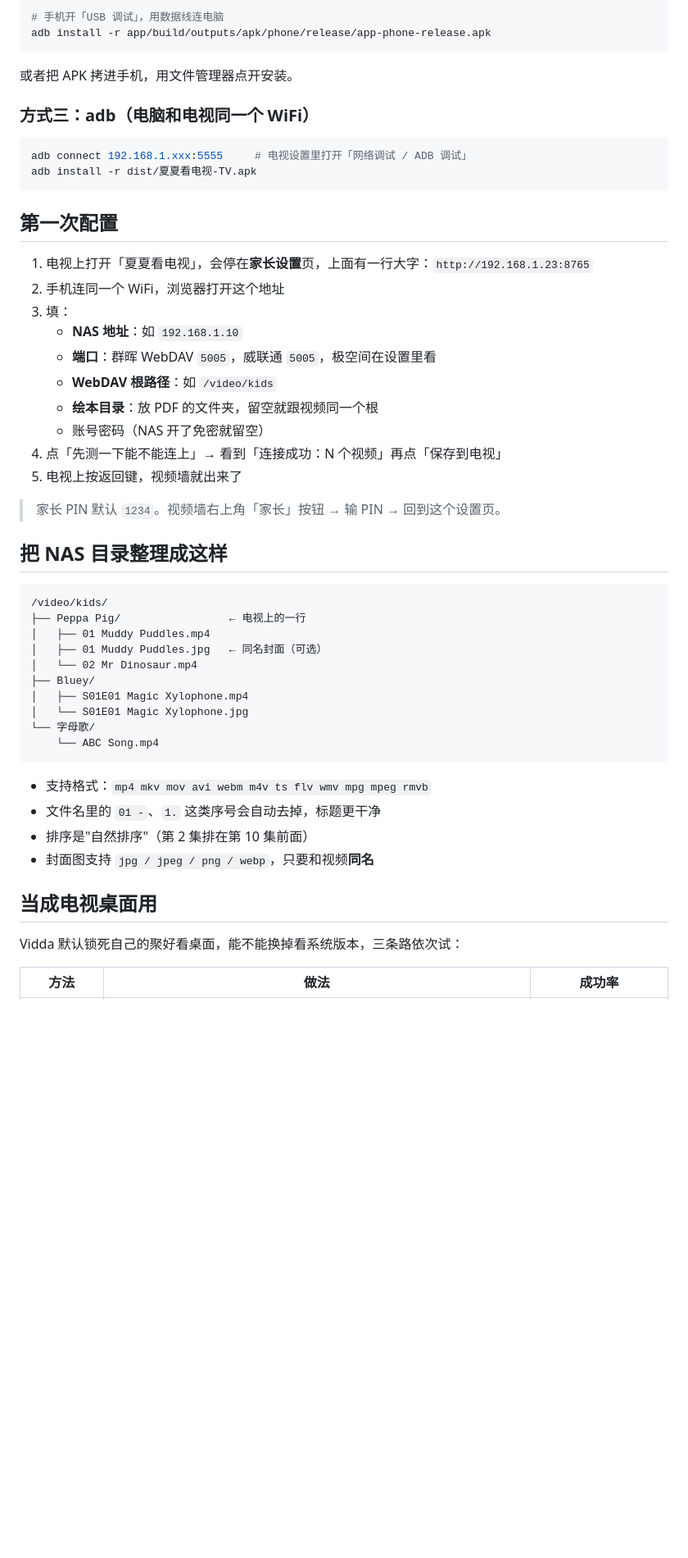
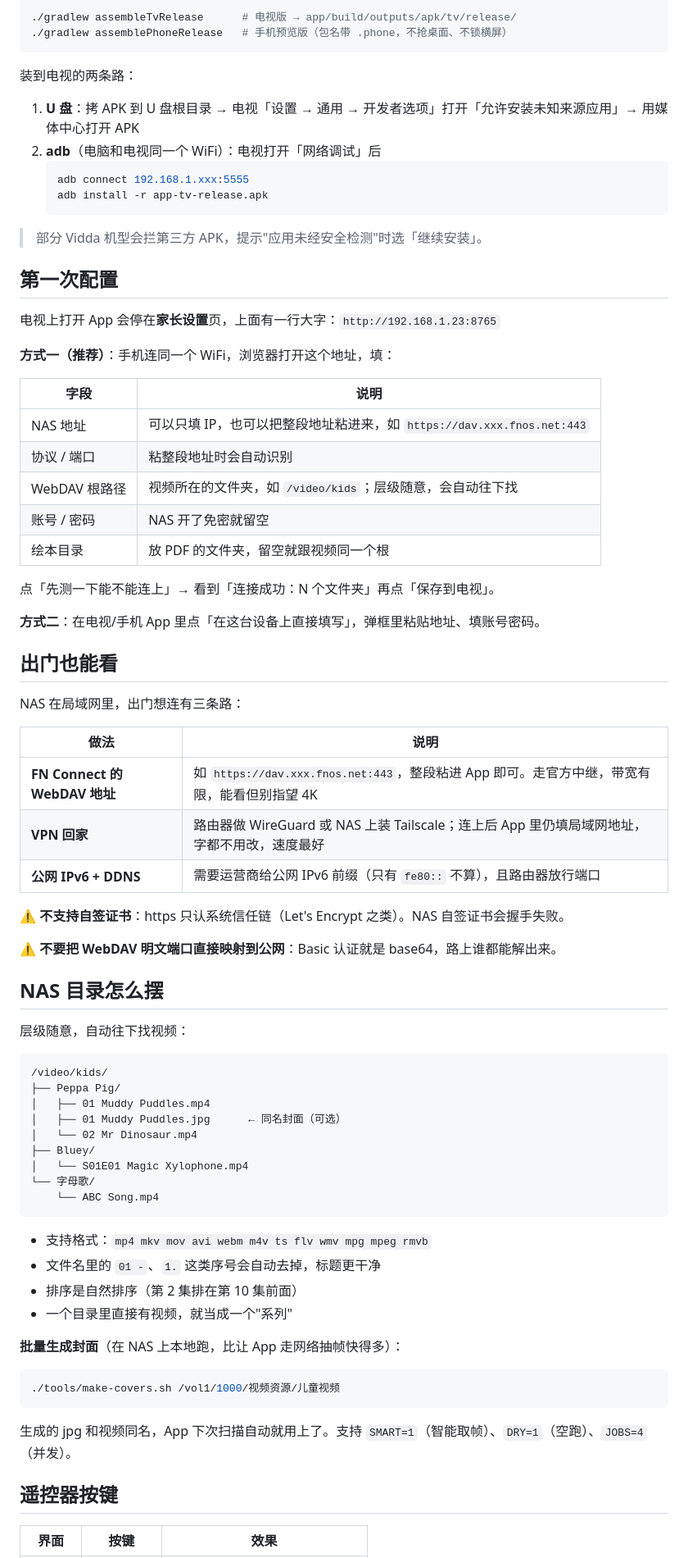
Before and after one commit to eaaajay/Kids-TV, a Markdown page: README.md, the part around one of its changes. Shown at 82% size. GitHub-like rendering; blank space fills up the shorter version.

````diff
--- a/README.md
+++ b/README.md
@@ -48,56 +31,82 @@
 
 ```bash
-# 手机开「USB 调试」，用数据线连电脑
-adb install -r app/build/outputs/apk/phone/release/app-phone-release.apk
+./gradlew assembleTvRelease      # 电视版 → app/build/outputs/apk/tv/release/
+./gradlew assemblePhoneRelease   # 手机预览版（包名带 .phone，不抢桌面、不锁横屏）
 ```
 
-或者把 APK 拷进手机，用文件管理器点开安装。
+装到电视的两条路：
 
-### 方式三：adb（电脑和电视同一个 WiFi）
+1. **U 盘**：拷 APK 到 U 盘根目录 → 电视「设置 → 通用 → 开发者选项」打开「允许安装未知来源应用」→ 用媒体中心打开 APK
+2. **adb**（电脑和电视同一个 WiFi）：电视打开「网络调试」后
+   ```bash
+   adb connect 192.168.1.xxx:5555
+   adb install -r app-tv-release.apk
+   ```
 
-```bash
-adb connect 192.168.1.xxx:5555     # 电视设置里打开「网络调试 / ADB 调试」
-adb install -r dist/夏夏看电视-TV.apk
-```
+> 部分 Vidda 机型会拦第三方 APK，提示"应用未经安全检测"时选「继续安装」。
 
 ## 第一次配置
 
-1. 电视上打开「夏夏看电视」，会停在**家长设置**页，上面有一行大字：`http://192.168.1.23:8765`
-2. 手机连同一个 WiFi，浏览器打开这个地址
-3. 填：
-   - **NAS 地址**：如 `192.168.1.10`
-   - **端口**：群晖 WebDAV `5005`，威联通 `5005`，极空间在设置里看
-   - **WebDAV 根路径**：如 `/video/kids`
-   - **绘本目录**：放 PDF 的文件夹，留空就跟视频同一个根
-   - 账号密码（NAS 开了免密就留空）
-4. 点「先测一下能不能连上」→ 看到「连接成功：N 个视频」再点「保存到电视」
-5. 电视上按返回键，视频墙就出来了
+电视上打开 App 会停在**家长设置**页，上面有一行大字：`http://192.168.1.23:8765`
 
-> 家长 PIN 默认 `1234`。视频墙右上角「家长」按钮 → 输 PIN → 回到这个设置页。
+**方式一（推荐）**：手机连同一个 WiFi，浏览器打开这个地址，填：
 
-## 把 NAS 目录整理成这样
+| 字段 | 说明 |
+|---|---|
+| NAS 地址 | 可以只填 IP，也可以把整段地址粘进来，如 `https://dav.xxx.fnos.net:443` |
+| 协议 / 端口 | 粘整段地址时会自动识别 |
+| WebDAV 根路径 | 视频所在的文件夹，如 `/video/kids`；层级随意，会自动往下找 |
+| 账号 / 密码 | NAS 开了免密就留空 |
+| 绘本目录 | 放 PDF 的文件夹，留空就跟视频同一个根 |
+
+点「先测一下能不能连上」→ 看到「连接成功：N 个文件夹」再点「保存到电视」。
+
+**方式二**：在电视/手机 App 里点「在这台设备上直接填写」，弹框里粘贴地址、填账号密码。
+
+## 出门也能看
+
+NAS 在局域网里，出门想连有三条路：
+
+| 做法 | 说明 |
+|---|---|
+| **FN Connect 的 WebDAV 地址** | 如 `https://dav.xxx.fnos.net:443`，整段粘进 App 即可。走官方中继，带宽有限，能看但别指望 4K |
+| **VPN 回家** | 路由器做 WireGuard 或 NAS 上装 Tailscale；连上后 App 里仍填局域网地址，字都不用改，速度最好 |
+| **公网 IPv6 + DDNS** | 需要运营商给公网 IPv6 前缀（只有 `fe80::` 不算），且路由器放行端口 |
+
+⚠️ **不支持自签证书**：https 只认系统信任链（Let's Encrypt 之类）。NAS 自签证书会握手失败。
+
+⚠️ **不要把 WebDAV 明文端口直接映射到公网**：Basic 认证就是 base64，路上谁都能解出来。
+
+## NAS 目录怎么摆
+
+层级随意，自动往下找视频：
 
 ```
 /video/kids/
-├── Peppa Pig/                 ← 电视上的一行
+├── Peppa Pig/
 │   ├── 01 Muddy Puddles.mp4
-│   ├── 01 Muddy Puddles.jpg   ← 同名封面（可选）
+│   ├── 01 Muddy Puddles.jpg      ← 同名封面（可选）
 │   └── 02 Mr Dinosaur.mp4
 ├── Bluey/
-│   ├── S01E01 Magic Xylophone.mp4
-│   └── S01E01 Magic Xylophone.jpg
+│   └── S01E01 Magic Xylophone.mp4
 └── 字母歌/
     └── ABC Song.mp4
 ```
 
 - 支持格式：`mp4 mkv mov avi webm m4v ts flv wmv mpg mpeg rmvb`
 - 文件名里的 `01 -`、`1.` 这类序号会自动去掉，标题更干净
-- 排序是"自然排序"（第 2 集排在第 10 集前面）
-- 封面图支持 `jpg / jpeg / png / webp`，只要和视频**同名**
+- 排序是自然排序（第 2 集排在第 10 集前面）
+- 一个目录里直接有视频，就当成一个"系列"
 
-## 当成电视桌面用
+**批量生成封面**（在 NAS 上本地跑，比让 App 走网络抽帧快得多）：
 
-Vidda 默认锁死自己的聚好看桌面，能不能换掉看系统版本，三条路依次试：
+```bash
+./tools/make-covers.sh /vol1/1000/视频资源/儿童视频
+```
 
-| 方法 | 做法 | 成功率 |
+生成的 jpg 和视频同名，App 下次扫描自动就用上了。支持 `SMART=1`（智能取帧）、`DRY=1`（空跑）、`JOBS=4`（并发）。
+
+## 遥控器按键
+
+| 界面 | 按键 | 效果 |
 |---|---|---|
````
Also changed, not shown: other parts of README.md (+53 -63 lines), docs/mock-watch.png (deleted), docs/screenshot-library.png (added), docs/screenshot-phone-setup.png (deleted), docs/screenshot-wall-demo.png (deleted).
